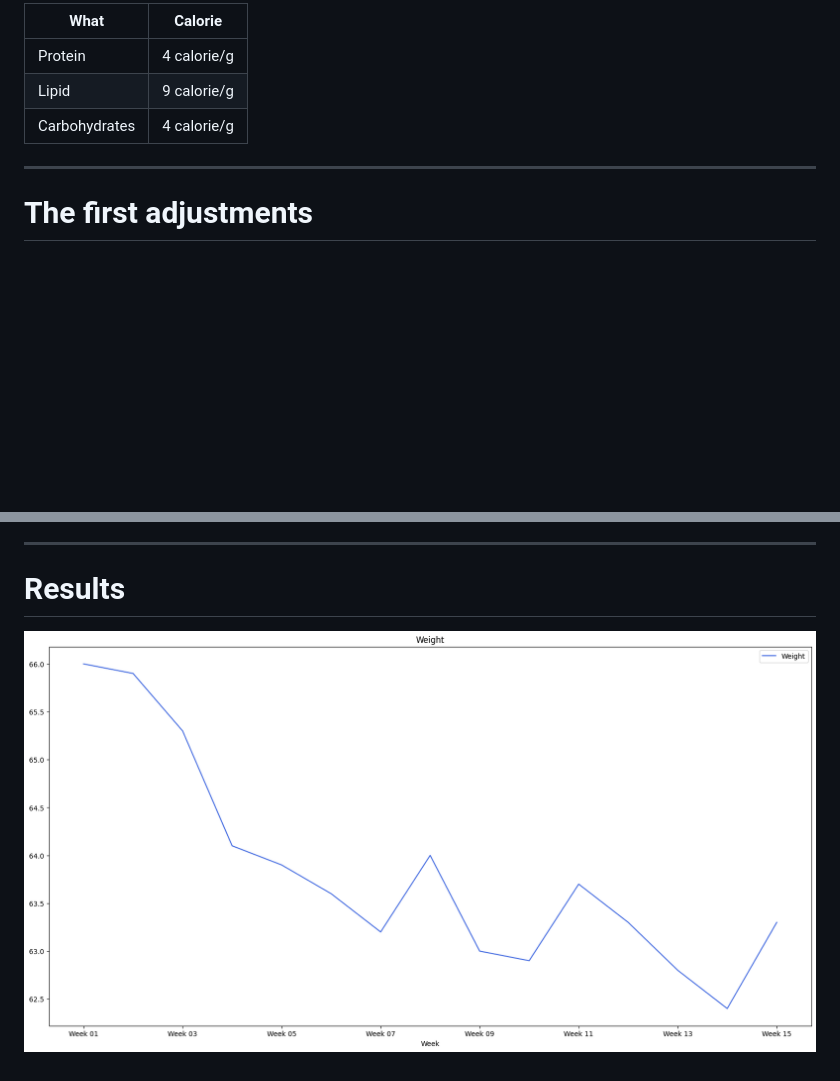
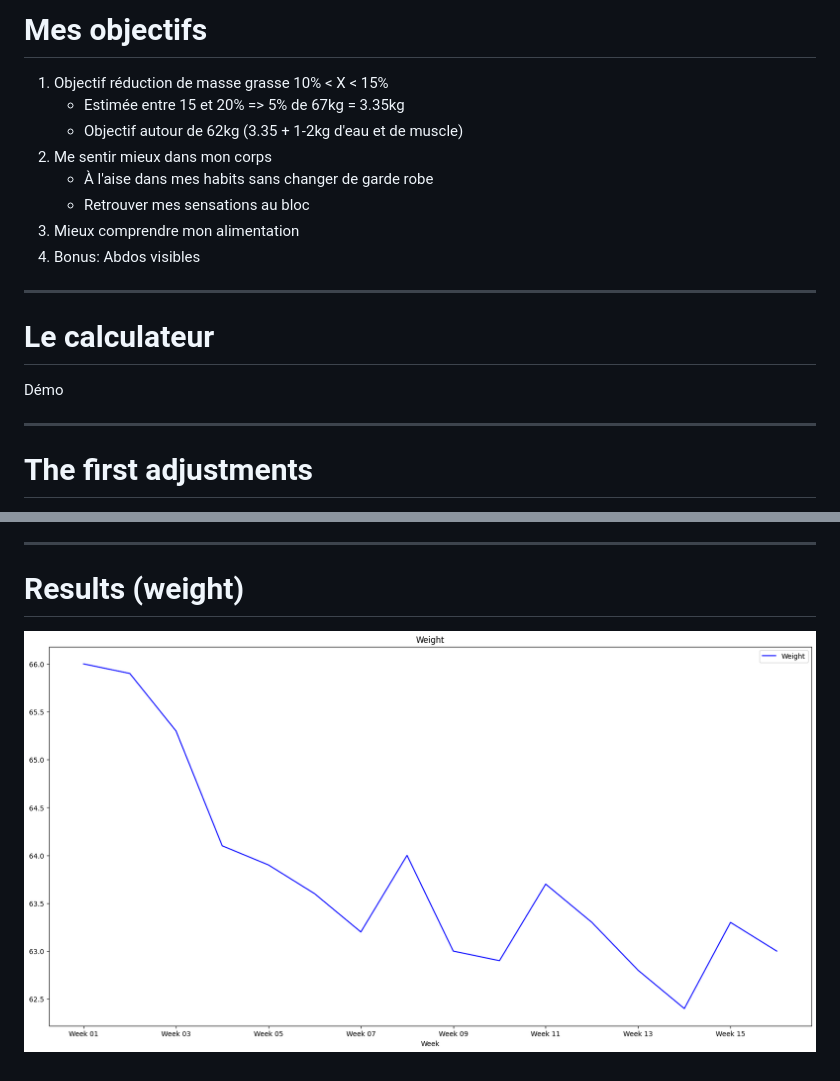
Before and after one commit to abeguin/nutrition-follow-up, a Markdown page: viz/presentation.md, 2 parts joined by grey strips. GitHub-like rendering; pictures changed too: viz/assets/weight.png; blank space fills up the shorter version.

```diff
--- a/viz/presentation.md
+++ b/viz/presentation.md
@@ -119,9 +106,20 @@ Thoses factors are used to compute daily calories and macro goals
 
-| What          | Calorie     |
-|---------------|-------------|
-| Protein       | 4 calorie/g |
-| Lipid         | 9 calorie/g |
-| Carbohydrates | 4 calorie/g |
+# Mes objectifs
+
+1. Objectif réduction de masse grasse 10% < X < 15%
+   - Estimée entre 15 et 20% => 5% de 67kg = 3.35kg
+   - Objectif autour de 62kg (3.35 + 1-2kg d'eau et de muscle)
+2. Me sentir mieux dans mon corps
+   - À l'aise dans mes habits sans changer de garde robe
+   - Retrouver mes sensations au bloc
+3. Mieux comprendre mon alimentation
+4. Bonus: Abdos visibles
+
+---
+
+# Le calculateur
+
+Démo
 
 ---
 
@@ -139,6 +137,6 @@ What I've changed
 
 ---
 
-# Results
+# Results (weight)
 
 ![image](assets/weight.png)
```
Also changed, not shown: other parts of viz/presentation.md (+35 -48 lines), viz/assets/cal-in.png, viz/assets/cal-mean.png, viz/assets/cal-out.png, viz/assets/macro-mean.png, 2 other files.
